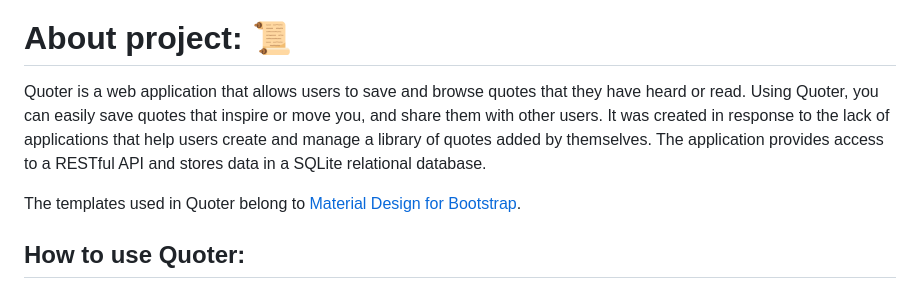
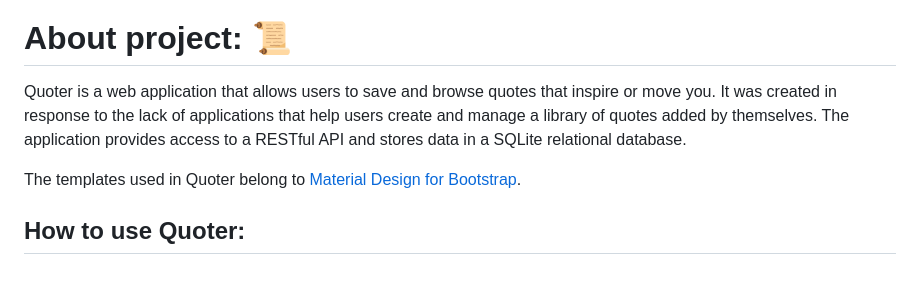
Before and after one commit to kamiderka/quoter, a Markdown page: README.md, the part around the change. Drawn GitHub-style.

```diff
--- a/README.md
+++ b/README.md
@@ -4,7 +4,7 @@
 
 
 # About project: 📜
-Quoter is a web application that allows users to save and browse quotes that they have heard or read. Using Quoter, you can easily save quotes that inspire or move you, and share them with other users. It was created in response to the lack of applications that help users create and manage a library of quotes added by themselves. The application provides access to a RESTful API and stores data in a SQLite relational database.
+Quoter is a web application that allows users to save and browse quotes that inspire or move you. It was created in response to the lack of applications that help users create and manage a library of quotes added by themselves. The application provides access to a RESTful API and stores data in a SQLite relational database.
 
 The templates used in Quoter belong to [Material Design for Bootstrap](https://mdbootstrap.com/freebies/).
 
```
